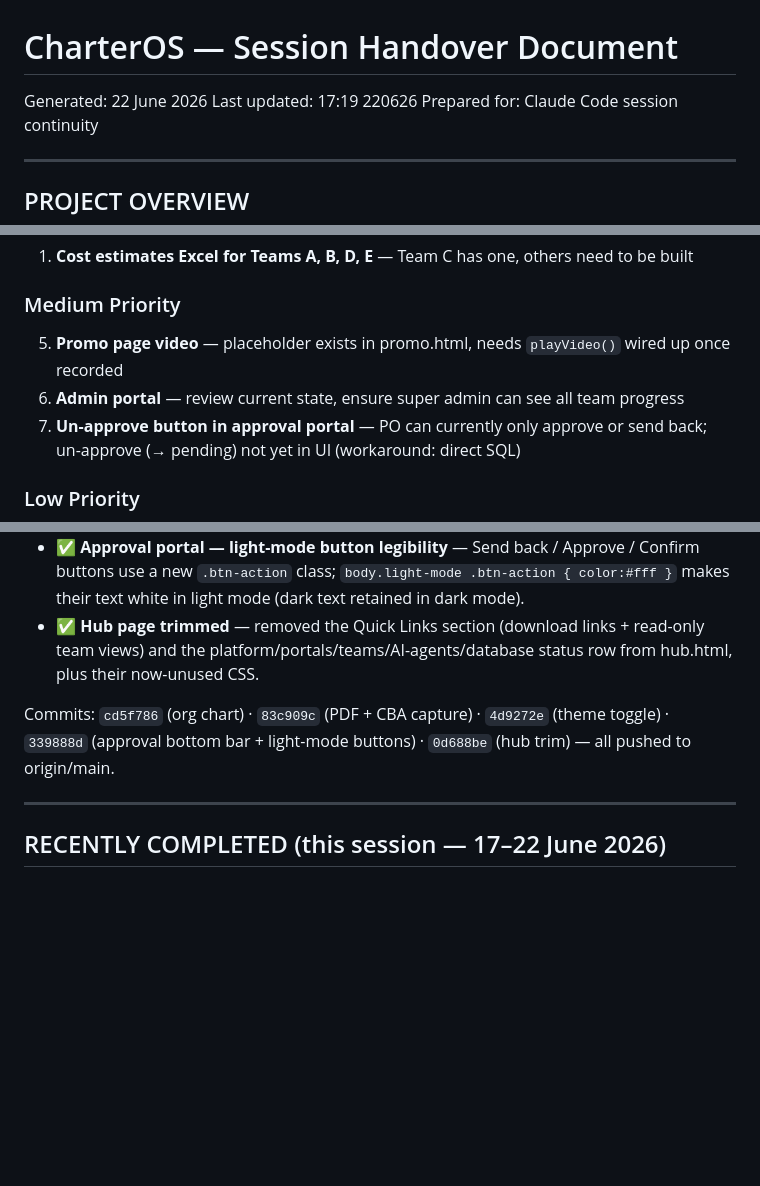
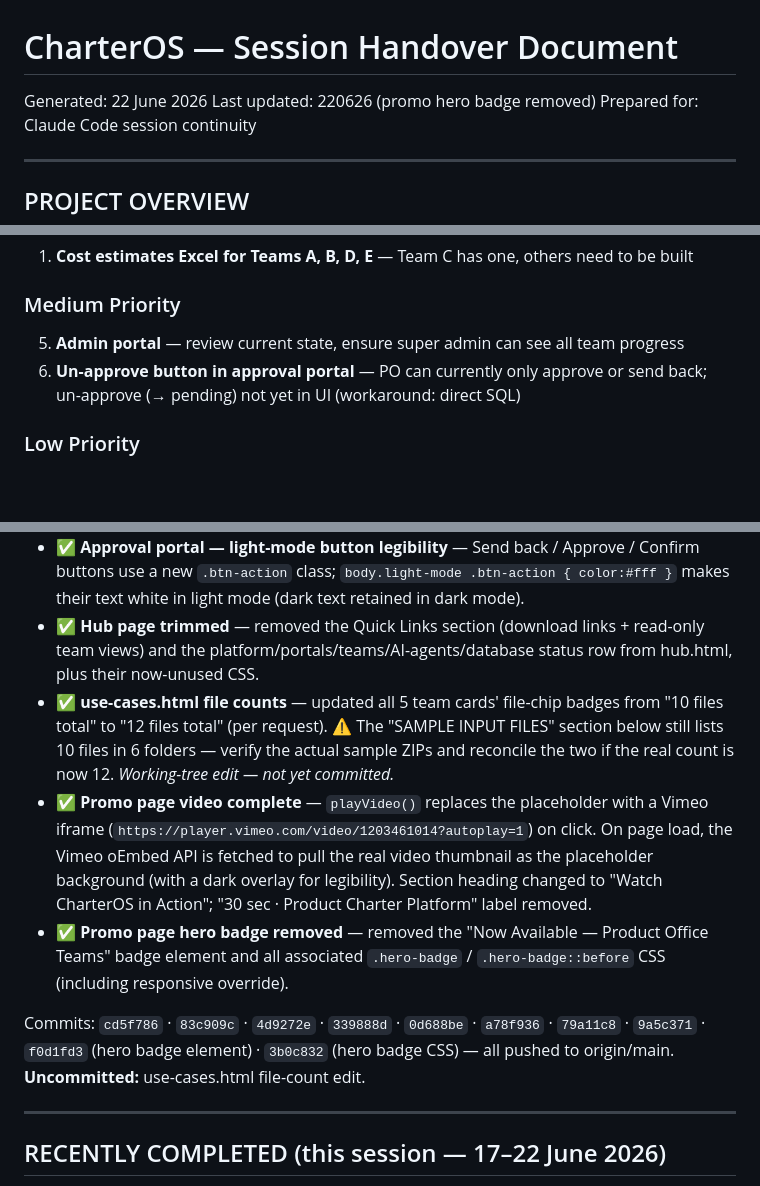
Before and after one commit to uncannyal20/charter-os-v2, a Markdown page: HANDOVER.md, 3 parts joined by grey strips. Rendered like a GitHub page; blank space fills up the shorter version.

Commit message:
Update HANDOVER.md: log promo hero badge removal
Co-Authored-By: Claude Sonnet 4.6 <noreply@anthropic.com>

```diff
--- a/HANDOVER.md
+++ b/HANDOVER.md
@@ -1,7 +1,7 @@
 # CharterOS — Session Handover Document
 
 Generated: 22 June 2026
-Last updated: 17:19 220626
+Last updated: 220626 (promo hero badge removed)
 Prepared for: Claude Code session continuity
 
 ---
@@ -240,8 +240,7 @@ Team C also has a separate `Team_C_Cost_Estimates.xlsx` (one-off + recurring cos
 1. **Cost estimates Excel for Teams A, B, D, E** — Team C has one, others need to be built
 
 ### Medium Priority
-5. **Promo page video** — placeholder exists in promo.html, needs `playVideo()` wired up once recorded
-6. **Admin portal** — review current state, ensure super admin can see all team progress
+5. **Admin portal** — review current state, ensure super admin can see all team progress
 7. **Un-approve button in approval portal** — PO can currently only approve or send back; un-approve (→ pending) not yet in UI (workaround: direct SQL)
 
 ### Low Priority
@@ -259,8 +258,11 @@ Team C also has a separate `Team_C_Cost_Estimates.xlsx` (one-off + recurring cos
 - ✅ **Approval portal — Send back / Approve toolbar mirrored below content** — `renderActionBar()` split into `renderActionToolbar(key,status,ap,pos)` (rendered top + bottom) and `renderSendBackArea()` (rendered once, below content). `toggleSendBack()` now scrolls the note box into view + focuses it. Bottom bar/note only show while still actionable (hidden once approved).
 - ✅ **Approval portal — light-mode button legibility** — Send back / Approve / Confirm buttons use a new `.btn-action` class; `body.light-mode .btn-action { color:#fff }` makes their text white in light mode (dark text retained in dark mode).
 - ✅ **Hub page trimmed** — removed the Quick Links section (download links + read-only team views) and the platform/portals/teams/AI-agents/database status row from hub.html, plus their now-unused CSS.
+- ✅ **use-cases.html file counts** — updated all 5 team cards' file-chip badges from "10 files total" to "12 files total" (per request). ⚠️ The "SAMPLE INPUT FILES" section below still lists 10 files in 6 folders — verify the actual sample ZIPs and reconcile the two if the real count is now 12. *Working-tree edit — not yet committed.*
+- ✅ **Promo page video complete** — `playVideo()` replaces the placeholder with a Vimeo iframe (`https://player.vimeo.com/video/1203461014?autoplay=1`) on click. On page load, the Vimeo oEmbed API is fetched to pull the real video thumbnail as the placeholder background (with a dark overlay for legibility). Section heading changed to "Watch CharterOS in Action"; "30 sec · Product Charter Platform" label removed.
+- ✅ **Promo page hero badge removed** — removed the "Now Available — Product Office Teams" badge element and all associated `.hero-badge` / `.hero-badge::before` CSS (including responsive override).
 
-Commits: `cd5f786` (org chart) · `83c909c` (PDF + CBA capture) · `4d9272e` (theme toggle) · `339888d` (approval bottom bar + light-mode buttons) · `0d688be` (hub trim) — all pushed to origin/main.
+Commits: `cd5f786` · `83c909c` · `4d9272e` · `339888d` · `0d688be` · `a78f936` · `79a11c8` · `9a5c371` · `f0d1fd3` (hero badge element) · `3b0c832` (hero badge CSS) — all pushed to origin/main. **Uncommitted:** use-cases.html file-count edit.
 
 ---
 
```
Also changed, not shown: other parts of HANDOVER.md (+1 -1 lines).
